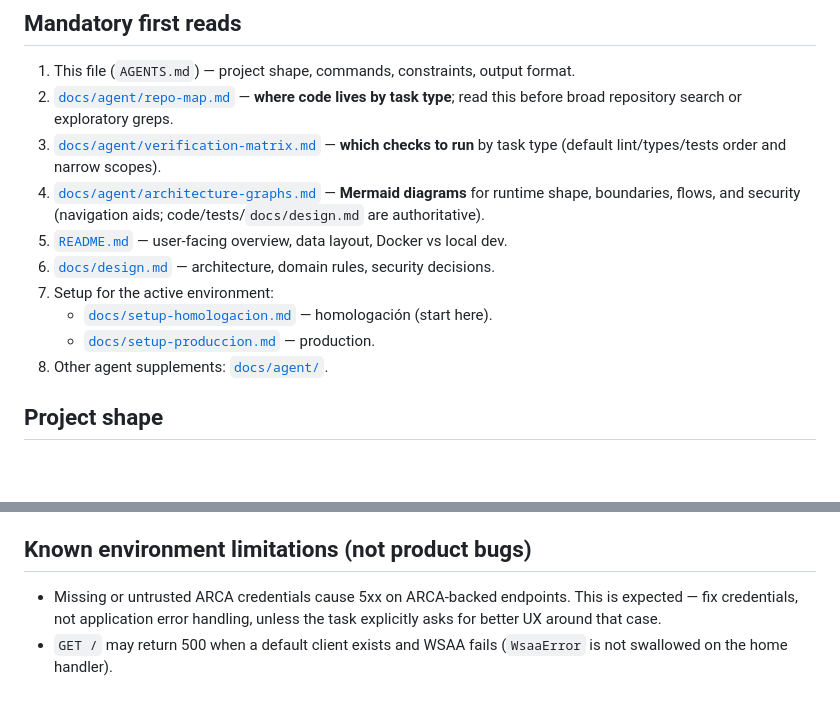
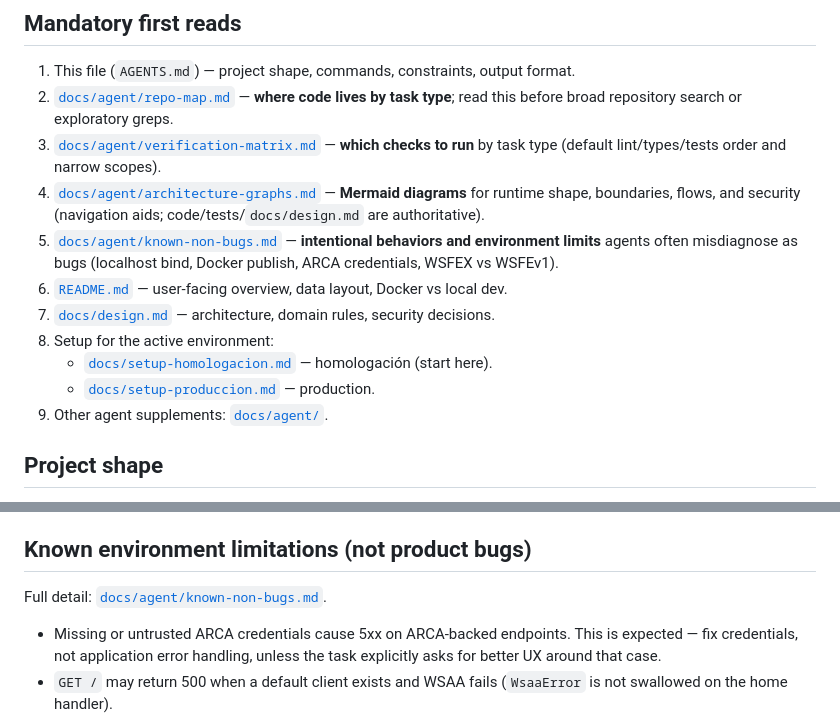
Before and after one commit to FacundoTripelhorn/facturadorE, a Markdown page: AGENTS.md, 2 parts joined by grey strips. Drawn GitHub-style; blank space fills up the shorter version.

```diff
--- a/AGENTS.md
+++ b/AGENTS.md
@@ -14,12 +14,15 @@ of exploring the repo blindly.
 4. [`docs/agent/architecture-graphs.md`](docs/agent/architecture-graphs.md) — **Mermaid
    diagrams** for runtime shape, boundaries, flows, and security (navigation aids;
    code/tests/`docs/design.md` are authoritative).
-5. [`README.md`](README.md) — user-facing overview, data layout, Docker vs local dev.
-6. [`docs/design.md`](docs/design.md) — architecture, domain rules, security decisions.
-7. Setup for the active environment:
+5. [`docs/agent/known-non-bugs.md`](docs/agent/known-non-bugs.md) — **intentional
+   behaviors and environment limits** agents often misdiagnose as bugs (localhost
+   bind, Docker publish, ARCA credentials, WSFEX vs WSFEv1).
+6. [`README.md`](README.md) — user-facing overview, data layout, Docker vs local dev.
+7. [`docs/design.md`](docs/design.md) — architecture, domain rules, security decisions.
+8. Setup for the active environment:
    - [`docs/setup-homologacion.md`](docs/setup-homologacion.md) — homologación (start here).
    - [`docs/setup-produccion.md`](docs/setup-produccion.md) — production.
-8. Other agent supplements: [`docs/agent/`](docs/agent/).
+9. Other agent supplements: [`docs/agent/`](docs/agent/).
 
 ## Project shape
 
@@ -99,6 +102,8 @@ Do not regress these without an explicit design change in `docs/design.md`:
 
 ## Known environment limitations (not product bugs)
 
+Full detail: [`docs/agent/known-non-bugs.md`](docs/agent/known-non-bugs.md).
+
 - Missing or untrusted ARCA credentials cause 5xx on ARCA-backed endpoints.
   This is expected — fix credentials, not application error handling, unless the
   task explicitly asks for better UX around that case.
```
Also changed, not shown: docs/agent/known-non-bugs.md (added, +186 -0 lines).
